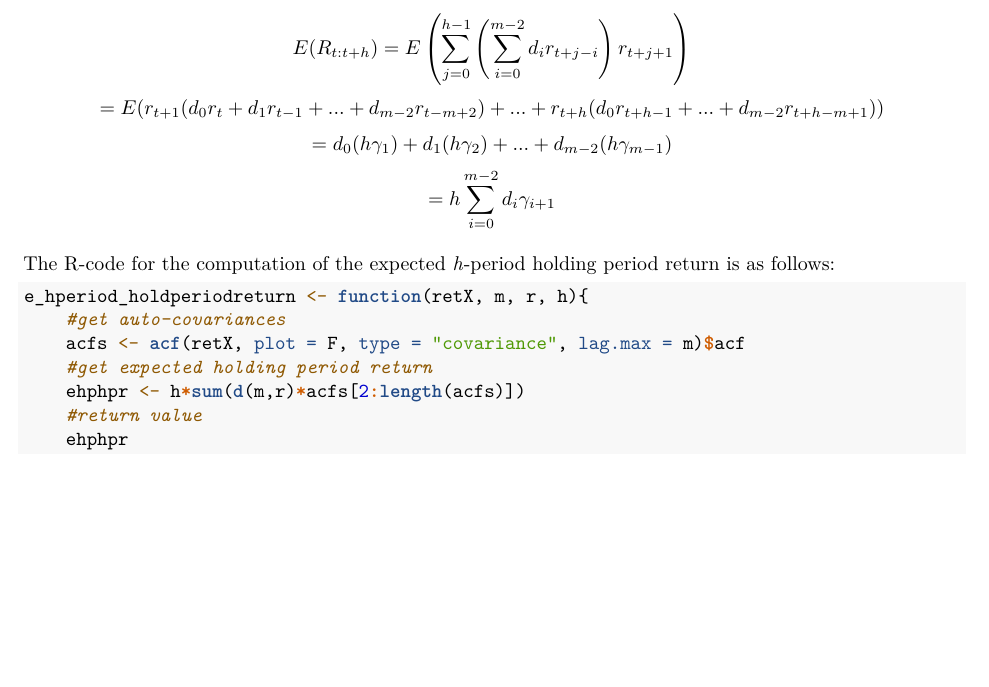
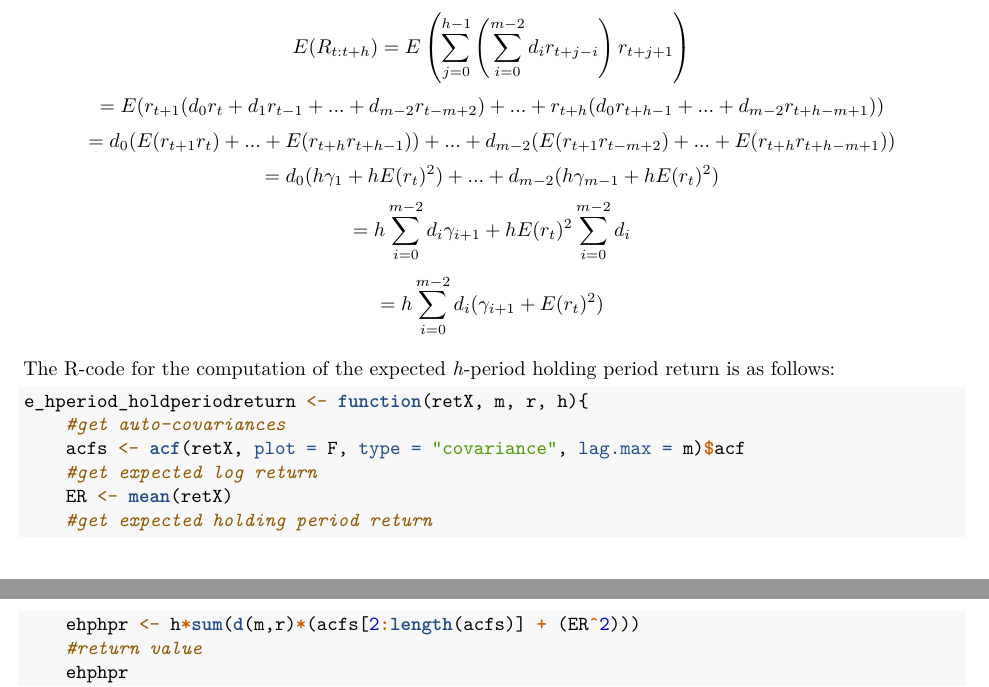
Before and after one commit to amanull4296/STA457-Assn1, an R Markdown document (Assn 1/Assn1_STA457.Rmd): part of page 14 of 15 before the commit and two parts of pages 14 and 15 of 16 after it, the two joined at a grey line, cut so that both start at the same text, the shorter picture padded with empty space. Rendered offline with R 4.5, knitr and Pandoc, then LaTeX, with nearby package versions; some code elsewhere in the file could not run offline.

Commit message:
Correction to part C

```diff
--- a/Assn 1/Assn1_STA457.Rmd
+++ b/Assn 1/Assn1_STA457.Rmd
@@ -792,8 +792,10 @@ The expected *h*-period holding period return is computed as follows:
 
 $$E(R_{t:t+h}) = E\left(\sum_{j=0}^{h-1}\left(\sum_{i = 0}^{m - 2}d_ir_{t + j - i}\right)r_{t+j+1}\right)$$
 $$= E(r_{t+1}(d_0r_{t} + d_1r_{t-1} + ... + d_{m-2}r_{t-m+2}) + ... + r_{t+h}(d_0r_{t+h-1} + ... + d_{m-2}r_{t+h-m+1}))$$
-$$= d_0(h\gamma_1) + d_1(h\gamma_2) + ... + d_{m-2}(h\gamma_{m-1})$$
-$$= h\sum_{i = 0}^{m-2}d_i\gamma_{i+1}$$
+$$= d_0(E(r_{t+1}r_{t}) + ... + E(r_{t+h}r_{t+h-1})) +  ... + d_{m-2}(E(r_{t+1}r_{t-m+2}) + ... + E(r_{t+h}r_{t+h-m+1}))$$
+$$= d_0(h\gamma_1 + hE(r_t)^2) + ... + d_{m-2}(h\gamma_{m-1} + hE(r_t)^2)$$
+$$= h\sum_{i = 0}^{m-2}d_i\gamma_{i+1} + hE(r_t)^2\sum_{i = 0}^{m-2}d_i$$
+$$= h\sum_{i = 0}^{m-2}d_i(\gamma_{i+1}+E(r_t)^2)$$
 
 The R-code for the computation of the expected *h*-period holding period return is as follows:
 
@@ -801,8 +803,10 @@ The R-code for the computation of the expected *h*-period holding period return
 e_hperiod_holdperiodreturn <- function(retX, m, r, h){
 	#get auto-covariances
 	acfs <- acf(retX, plot = F, type = "covariance", lag.max = m)$acf
+	#get expected log return
+	ER <- mean(retX)
 	#get expected holding period return
-	ehphpr <- h*sum(d(m,r)*acfs[2:length(acfs)])
+	ehphpr <- h*sum(d(m,r)*(acfs[2:length(acfs)] + (ER^2)))
 	#return value
 	ehphpr
 }
```
Also changed, not shown: Assn 1/PartA.R (+3 -1 lines), Assn 1/Assn1_STA457.pdf, 4 other files.
